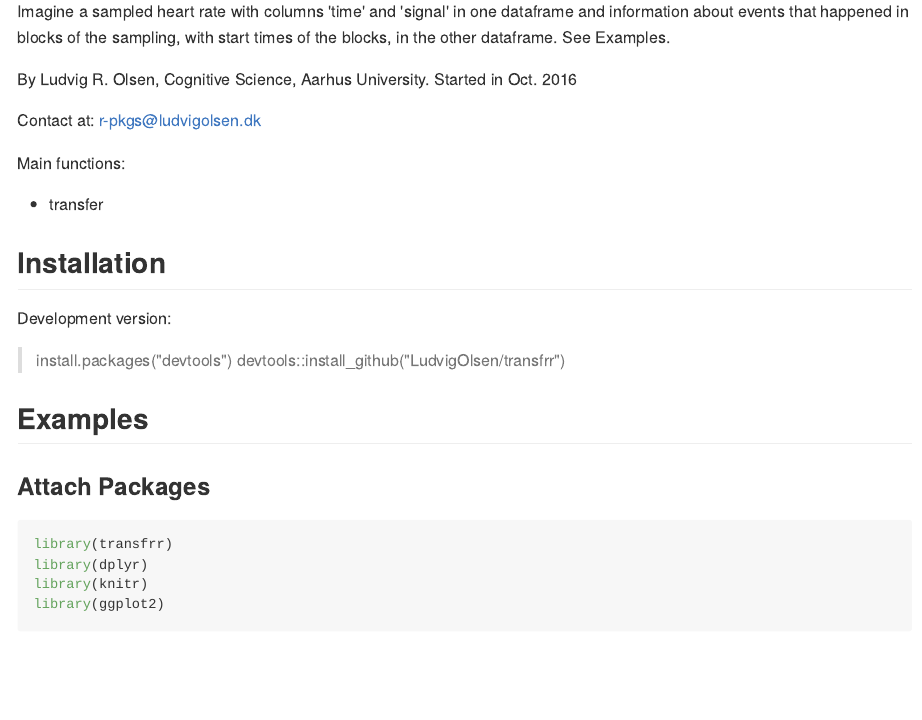
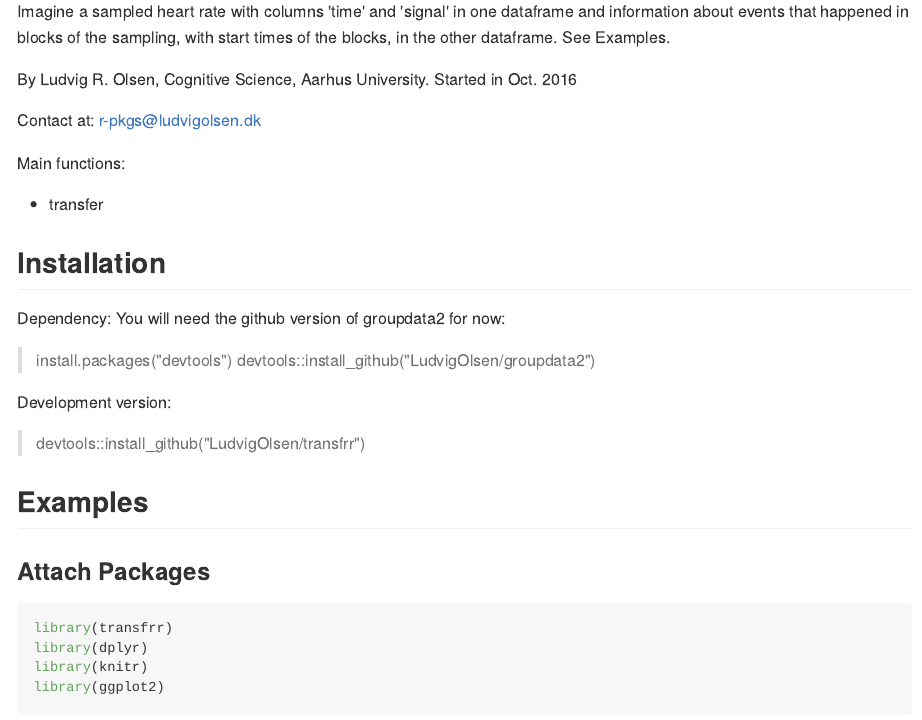
Before and after one commit to LudvigOlsen/transfrr, an R Markdown document (README.Rmd): the page in a window 1100 px wide, from 240 px down. The pictures show the output file README.md that the author committed with the source, drawn offline in the style of GitHub.

Commit message:
Documentation

```diff
--- a/README.Rmd
+++ b/README.Rmd
@@ -33,10 +33,18 @@ Main functions:
 
 ## Installation
 
+Dependency:
+You will need the github version of groupdata2 for now:
+
+> install.packages("devtools")
+> devtools::install_github("LudvigOlsen/groupdata2")
+
 Development version:
 
-> install.packages("devtools")
 > devtools::install_github("LudvigOlsen/transfrr")
+
+
+
 
 <!-- ## Functions   -->
 <!-- ### transfer()   -->
```
Also changed, not shown: README.md.
